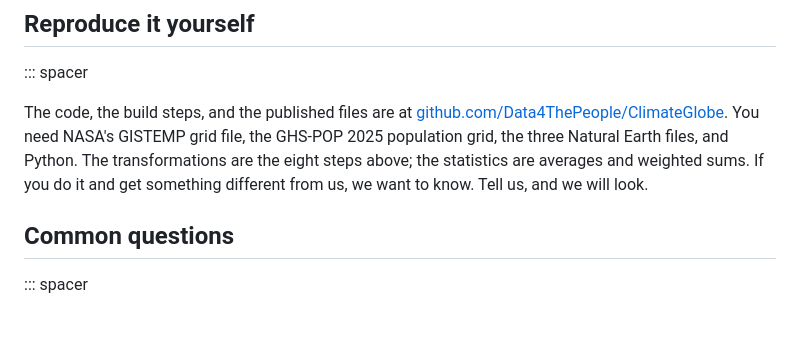
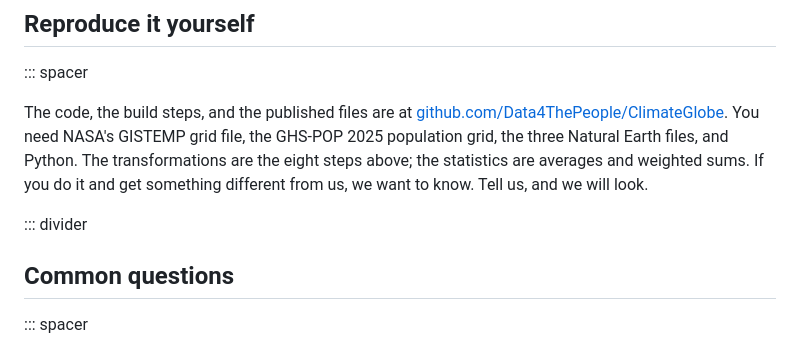
Before and after one commit to Data4ThePeople/ClimateGlobe, a Markdown page: posts/climate-globe/POST.md, the part around the change. GitHub-like rendering; blank space fills up the shorter version.

Commit message:
climate-globe: divider before Common questions, repushed
Co-Authored-By: Claude Fable 5.1 <noreply@anthropic.com>
Claude-Session: https://claude.ai/code/session_017yFB4Y1GLQwvyvUgNi6adU

```diff
--- a/posts/climate-globe/POST.md
+++ b/posts/climate-globe/POST.md
@@ -191,6 +191,8 @@ We would rather tell you the edges of this than have you find them.
 
 The code, the build steps, and the published files are at [github.com/Data4ThePeople/ClimateGlobe](https://github.com/Data4ThePeople/ClimateGlobe). You need NASA's GISTEMP grid file, the GHS-POP 2025 population grid, the three Natural Earth files, and Python. The transformations are the eight steps above; the statistics are averages and weighted sums. If you do it and get something different from us, we want to know. Tell us, and we will look.
 
+::: divider
+
 ## Common questions
 
 ::: spacer
```
